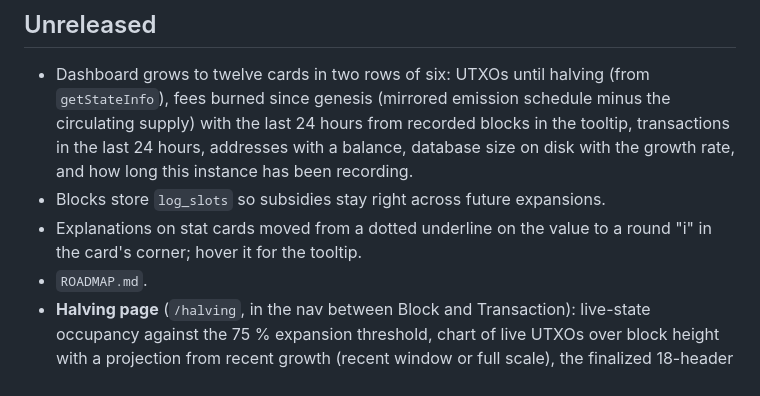
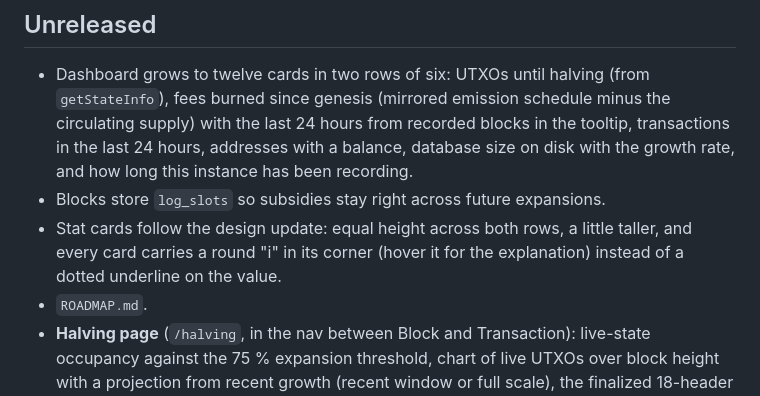
Before and after one commit to gustlborg/gb-parano1d-permanode, a Markdown page: CHANGELOG.md, the part around the change. Rendered like a GitHub page.

Commit message:
Stat cards: equal heights and info dot per the design update
Dashboard cards now share one row height (grid-auto-rows: 1fr), use the
update's padding and 104px minimum, and the info marker is the 18px
italic mono circle from the update on every card. The three cards that
had no explanation (block reward, mempool pending, fee floor) get one.
Card widths and tooltip texts are unchanged.

```diff
--- a/CHANGELOG.md
+++ b/CHANGELOG.md
@@ -12,8 +12,10 @@ Notable changes per release. Commit history has the details.
   this instance has been recording.
 - Blocks store `log_slots` so subsidies stay right across future
   expansions.
-- Explanations on stat cards moved from a dotted underline on the value
-  to a round "i" in the card's corner; hover it for the tooltip.
+- Stat cards follow the design update: equal height across both rows,
+  a little taller, and every card carries a round "i" in its corner
+  (hover it for the explanation) instead of a dotted underline on the
+  value.
 - `ROADMAP.md`.
 - **Halving page** (`/halving`, in the nav between Block and
   Transaction): live-state occupancy against the 75 % expansion
```
